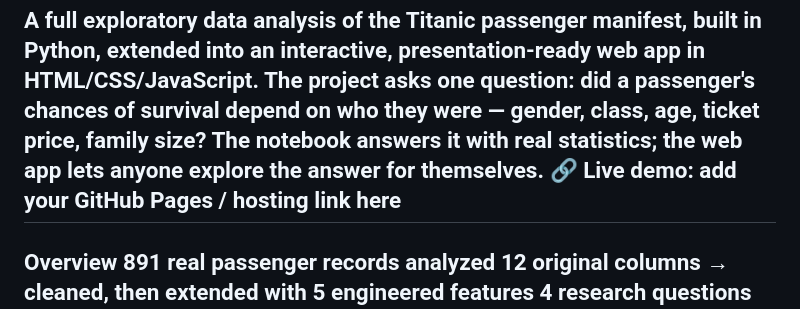
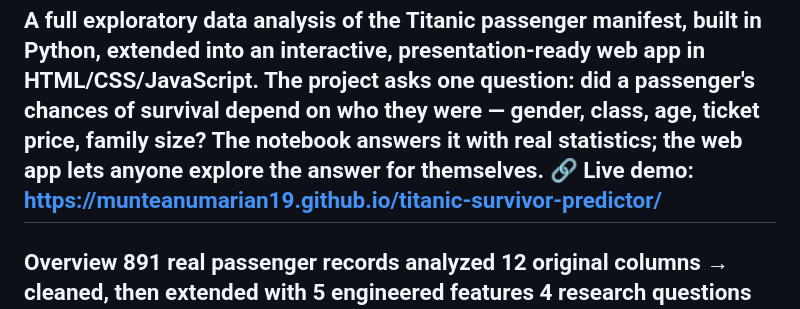
Before and after one commit to MunteanuMarian19/titanic-survivor-predictor, a Markdown page: README.md, the part around the change. GitHub-like rendering.

Commit message:
Update live demo link in README
Updated live demo link to point to the GitHub Pages site.

```diff
--- a/README.md
+++ b/README.md
@@ -2,7 +2,7 @@
 
 A full exploratory data analysis of the Titanic passenger manifest, built in Python, extended into an interactive, presentation-ready web app in HTML/CSS/JavaScript.
 The project asks one question: did a passenger's chances of survival depend on who they were — gender, class, age, ticket price, family size? The notebook answers it with real statistics; the web app lets anyone explore the answer for themselves.
-🔗 Live demo: add your GitHub Pages / hosting link here
+🔗 Live demo: https://munteanumarian19.github.io/titanic-survivor-predictor/
 ---
 Overview
 891 real passenger records analyzed
```
